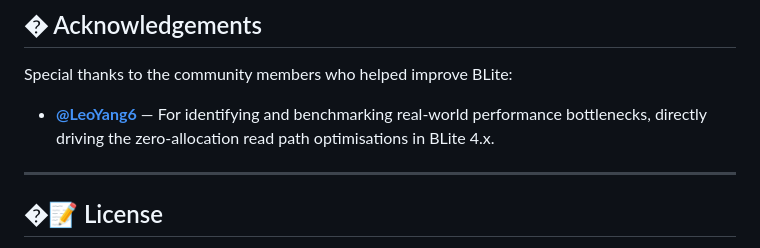
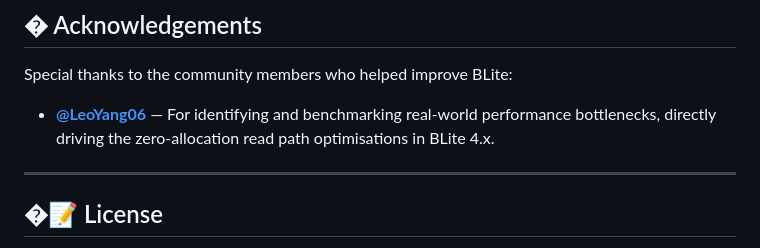
Before and after one commit to EntglDb/BLite, a Markdown page: README.md, the part around the change. GitHub-like rendering.

```diff
--- a/README.md
+++ b/README.md
@@ -1023,7 +1023,7 @@ We welcome contributions! This is a great project to learn about database intern
 
 Special thanks to the community members who helped improve BLite:
 
-- **[@LeoYang6](https://github.com/LeoYang6)** — For identifying and benchmarking real-world performance bottlenecks, directly driving the zero-allocation read path optimisations in BLite 4.x.
+- **[@LeoYang06](https://github.com/LeoYang06)** — For identifying and benchmarking real-world performance bottlenecks, directly driving the zero-allocation read path optimisations in BLite 4.x.
 
 ---
 
```
